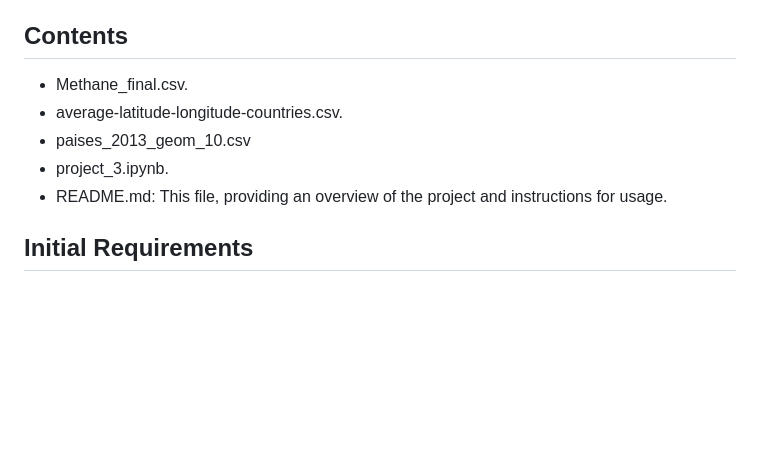
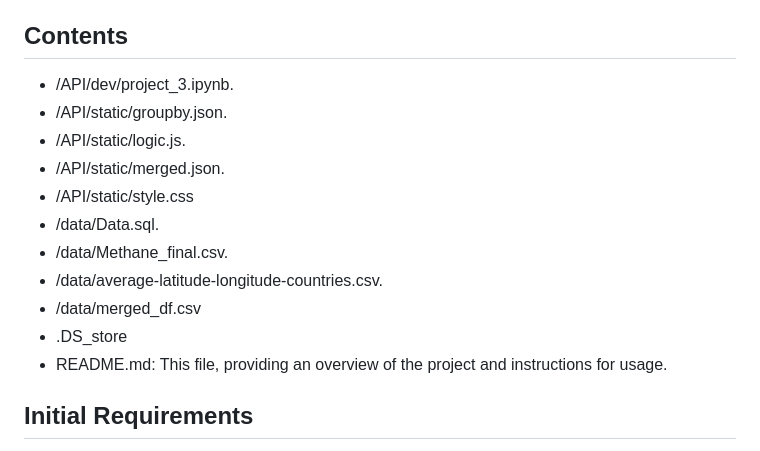
Before and after one commit to emilioaristegui/project-3, a Markdown page: README.md, the part around the change. Drawn GitHub-style; blank space fills up the shorter version.

```diff
--- a/README.md
+++ b/README.md
@@ -13,10 +13,16 @@ The aim of our project is to discover which countries contribute more to global
 - Regression analysis
 
 ## Contents
-- Methane_final.csv.
-- average-latitude-longitude-countries.csv.
-- paises_2013_geom_10.csv
-- project_3.ipynb.
+- /API/dev/project_3.ipynb.
+- /API/static/groupby.json.
+- /API/static/logic.js.
+- /API/static/merged.json.
+- /API/static/style.css
+- /data/Data.sql.
+- /data/Methane_final.csv.
+- /data/average-latitude-longitude-countries.csv.
+- /data/merged_df.csv
+- .DS_store
 - README.md: This file, providing an overview of the project and instructions for usage.
 
 ## Initial Requirements
```
